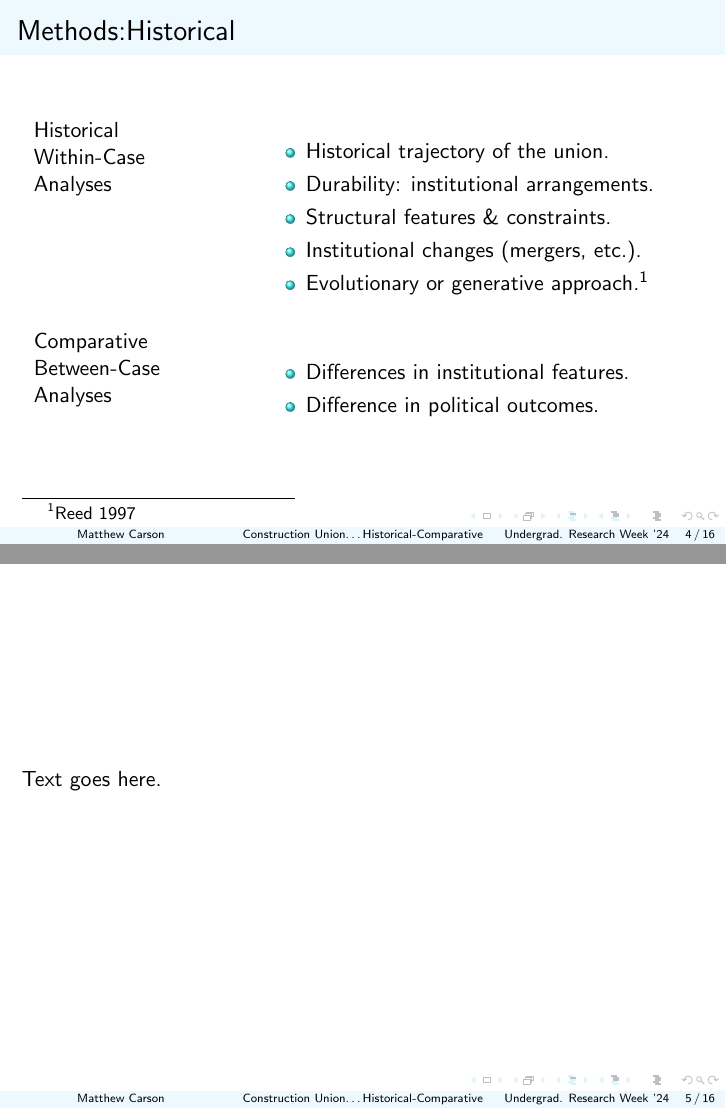
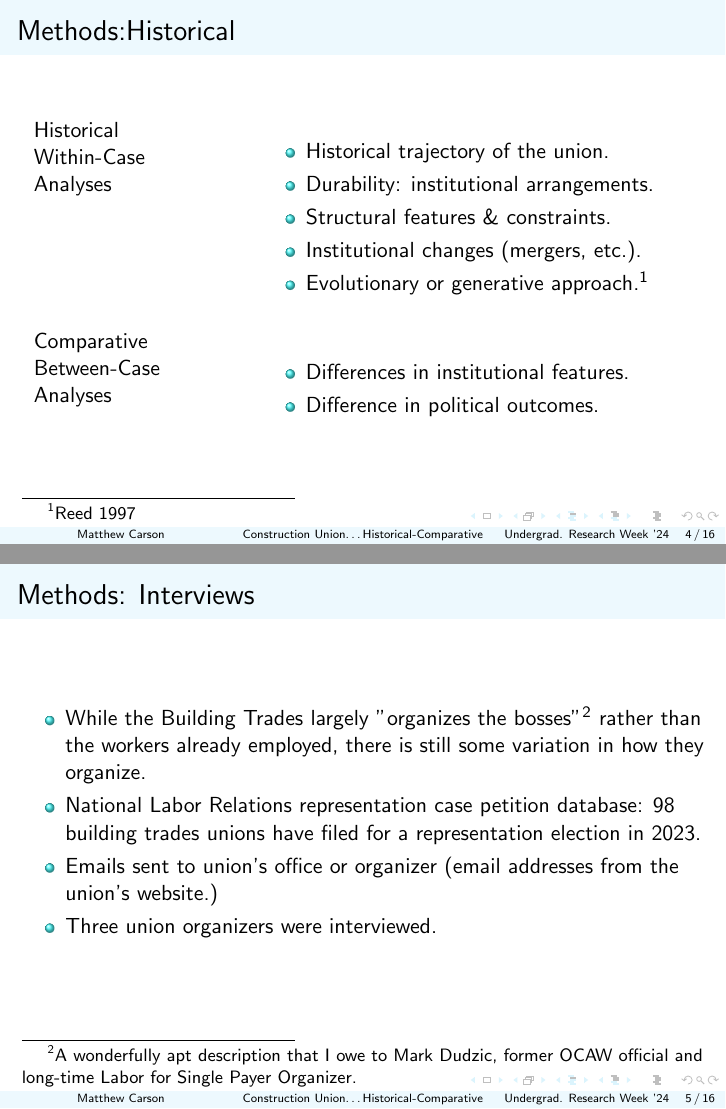
Before and after one commit to matthewacarson/soc_thesis_latex, LaTeX slides (urweek_socoiology/presentation_slides.tex): pages 4 and 5 of 16, joined at a grey line. Compiled offline with pdfLaTeX.

Commit message:
Auto commit

```diff
--- a/urweek_socoiology/presentation_slides.tex
+++ b/urweek_socoiology/presentation_slides.tex
@@ -102,8 +102,15 @@ Analyses
 \end{frame}
 
 \subsection{Interviews}
-\begin{frame}
-Text goes here.
+\begin{frame}{Methods: Interviews}
+\begin{itemize}
+	\item While the Building Trades largely "organizes the bosses"\footnote{A wonderfully apt description that I owe to Mark Dudzic, former OCAW official and long-time Labor for Single Payer Organizer.} rather than the workers already employed, there is still some variation in how they organize.
+	\item National Labor Relations representation case petition database: 98 building trades unions have filed for a representation election in 2023.
+	\item Emails sent to union's office or organizer (email addresses from the union's website.)
+	\item Three union organizers were interviewed.
+\end{itemize}
+
+%The results were obtained by removing company names that did not contain the words "construction," "constructors," "electrical," "plumbing," "mechanical," "builder," or "builders." If the certified representative matched the names of any of the Building Trades’ constituent unions, they were also added to the list. While this method did not filter out all non-Building Trades unions, it probably erroneously excluded some from the filtered list because it is nearly impossible to include every possible search term.
 \end{frame}
 
 \section{Union Organizing Paths}
```
